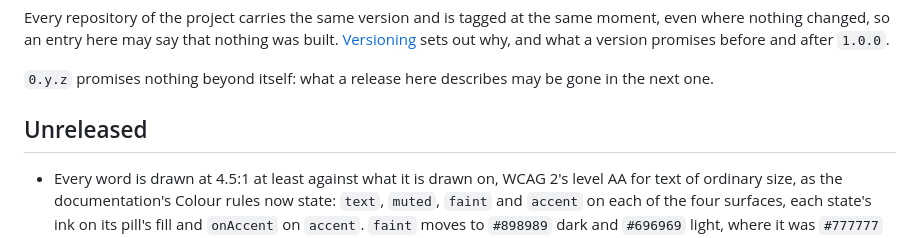
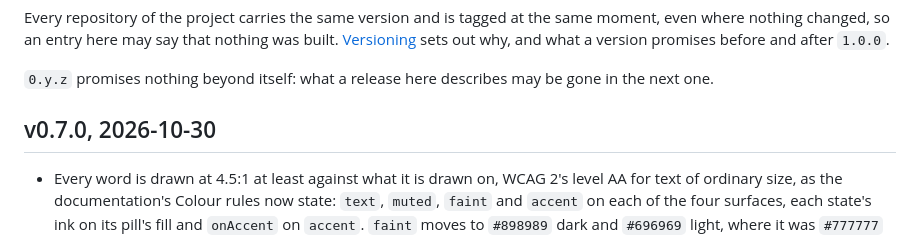
Before and after one commit to agentiik/design, a Markdown page: CHANGELOG.md, the part around the change. GitHub-like rendering.

Commit message:
Record v0.7.0

```diff
--- a/CHANGELOG.md
+++ b/CHANGELOG.md
@@ -6,7 +6,7 @@ Every repository of the project carries the same version and is tagged at the sa
 
 `0.y.z` promises nothing beyond itself: what a release here describes may be gone in the next one.
 
-## Unreleased
+## v0.7.0, 2026-10-30
 
 - Every word is drawn at 4.5:1 at least against what it is drawn on, WCAG 2's level AA for text of ordinary size, as the documentation's Colour rules now state: `text`, `muted`, `faint` and `accent` on each of the four surfaces, each state's ink on its pill's fill and `onAccent` on `accent`. `faint` moves to `#898989` dark and `#696969` light, where it was `#777777` and `#888888`, and was 3.55:1 on the dark `raised` and 2.92:1 on the light `sunken`, inside the pill of `queued`, `skipped` and `cancelled`; the light `succeeded` and `waiting` inks move to `#2B754A` and `#8F610A`, where they were `#2E7D4F` at 4.08:1 and `#96660A` at 4.18:1 on their pills' fills. `tools/build.py --check`, which the `tokens` workflow runs, refuses a token below the level, naming the pairing and its ratio, and the specimen states the rule beside the others. The specimen's references are rendered again.
 - `CLAUDE.md` is the copy of `agentiik/.github`'s, which no longer counts the roadmap's tasks, groups or Feature issues: the roadmap counts them in each milestone's tally, and the 685 tasks the copy named were already 696 at the v0.6.0 documentation.
```
